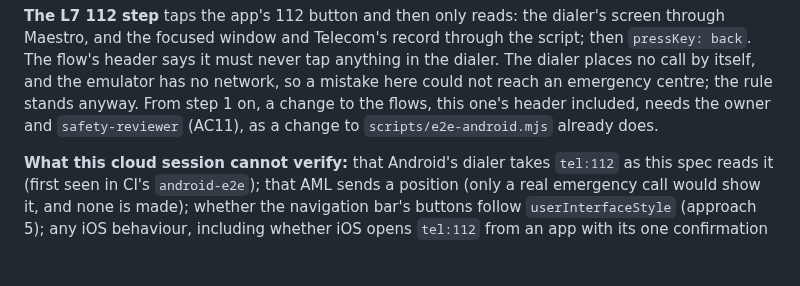
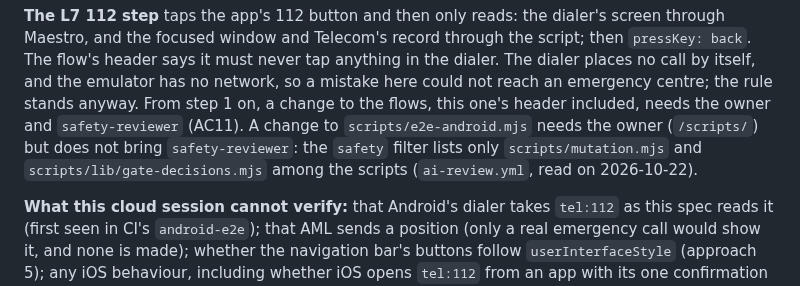
Before and after one commit to bvst/TryggHverdag, a Markdown page: docs/specs/CALL-02.md, the part around the change. GitHub-like rendering; blank space fills up the shorter version.

Commit message:
docs(CALL-02): a change to scripts/e2e-android.mjs brings the owner, not safety-reviewer
test-author found, while writing CALL-02-AC11's red tests, that the spec
said a change to the flows needs the owner and safety-reviewer "as a change
to scripts/e2e-android.mjs already does". That is half true. /scripts/ gives
the owner, but the safety filter lists only scripts/mutation.mjs and
scripts/lib/gate-decisions.mjs among the scripts, checked in ai-review.yml
today. The sentence now says so.

Co-Authored-By: Claude Opus 5.5 <noreply@anthropic.com>
Claude-Session: https://claude.ai/code/session_014U1VfHcBHZzFfXjBApttjM

```diff
--- a/docs/specs/CALL-02.md
+++ b/docs/specs/CALL-02.md
@@ -434,8 +434,11 @@ the script; then `pressKey: back`. The flow's header says it must never tap
 anything in the dialer. The dialer places no call by itself, and the emulator
 has no network, so a mistake here could not reach an emergency centre; the
 rule stands anyway. From step 1 on, a change to the flows, this one's header
-included, needs the owner and `safety-reviewer` (AC11), as a change to
-`scripts/e2e-android.mjs` already does.
+included, needs the owner and `safety-reviewer` (AC11). A change to
+`scripts/e2e-android.mjs` needs the owner (`/scripts/`) but does not bring
+`safety-reviewer`: the `safety` filter lists only `scripts/mutation.mjs` and
+`scripts/lib/gate-decisions.mjs` among the scripts (`ai-review.yml`, read on
+2026-10-22).
 
 **What this cloud session cannot verify:** that Android's dialer takes `tel:112`
 as this spec reads it (first seen in CI's `android-e2e`); that AML sends a
```
